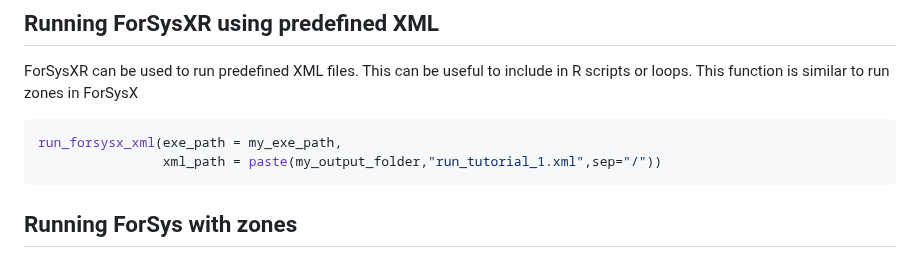
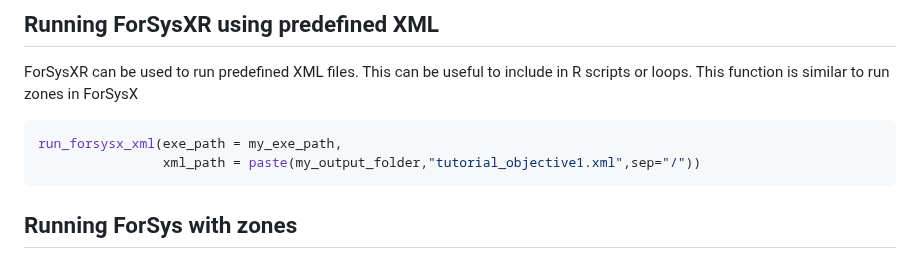
Before and after one commit to forsys-sp/ForSysXR, a Markdown page: README.md, the part around the change. GitHub-like rendering.

````diff
--- a/README.md
+++ b/README.md
@@ -741,7 +741,7 @@ ForSysXR can be used to run predefined XML files. This can be useful to include
 
 ``` r
 run_forsysx_xml(exe_path = my_exe_path,
-                xml_path = paste(my_output_folder,"run_tutorial_1.xml",sep="/"))
+                xml_path = paste(my_output_folder,"tutorial_objective1.xml",sep="/"))
 ```
 
 
````
